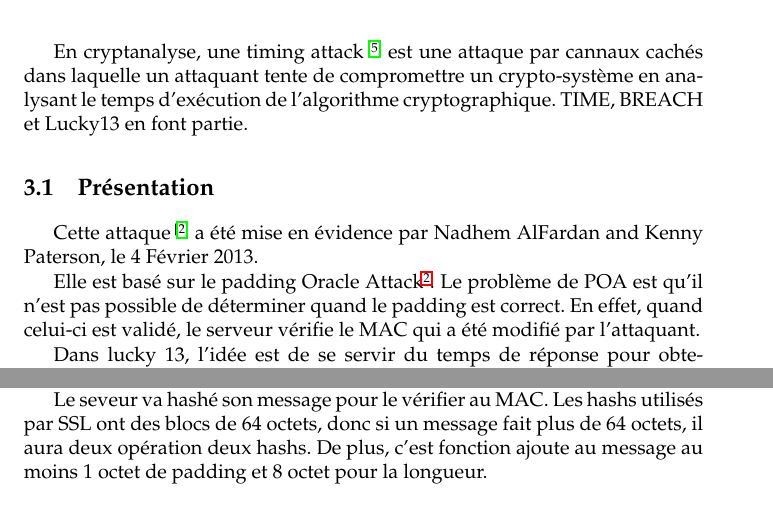
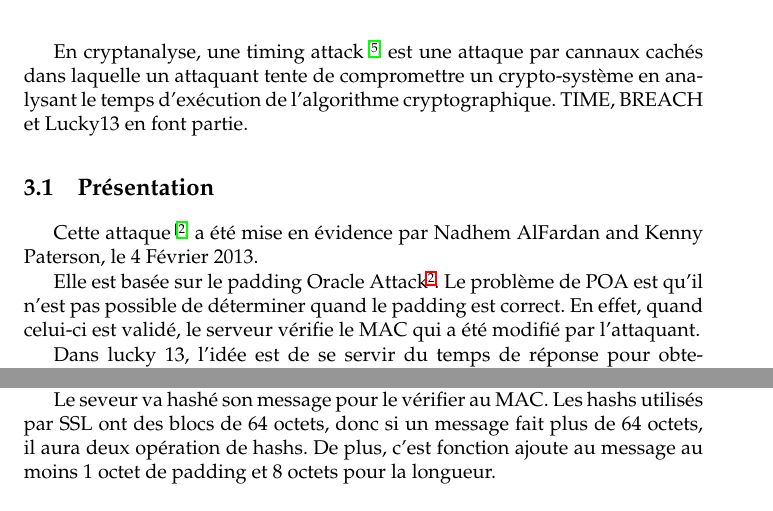
Before and after one commit to StewieSuivant/Programmation-SSL, a LaTeX thesis (Rapport/RapportProjetM2.tex, which reads Rapport/Lucky_13.tex): two parts of page 13 of 37, joined at a grey line, cut so that both start at the same text. Compiled offline with pdfLaTeX.

Commit message:
Rapport : correction des fautes sur Lucky13

```diff
--- a/Rapport/Lucky_13.tex
+++ b/Rapport/Lucky_13.tex
@@ -10,7 +10,7 @@ de l'algorithme cryptographique. TIME, BREACH  et Lucky13 en font partie.
 
 Cette attaque\up{\cite{article:study}} a été mise en évidence par Nadhem AlFardan and Kenny Paterson, le 4 Février 2013.
 
-Elle est basé sur le padding Oracle Attack\up{\ref{chapter:poa}}. Le problème de POA est qu'il n'est pas possible de déterminer
+Elle est basée sur le padding Oracle Attack\up{\ref{chapter:poa}}. Le problème de POA est qu'il n'est pas possible de déterminer
 quand le padding est correct. En effet, quand celui-ci est validé, le serveur vérifie le MAC qui a été modifié par l'attaquant.
 
 Dans lucky 13, l'idée est de se servir du temps de réponse pour obtenir cette information. C'est une TIMMING-ATTACK.
@@ -34,8 +34,8 @@ Il y a trois cas possible :
 
 Le seveur va hashé son message pour le vérifier au MAC. Les hashs utilisés par SSL
 ont des blocs de 64 octets, donc si un message fait plus de 64 octets, il aura deux
-opération deux hashs. De plus, c'est fonction ajoute au message au moins 1 octet de
-padding et 8 octet pour la longueur.
+opération de hashs. De plus, c'est fonction ajoute au message au moins 1 octet de
+padding et 8 octets pour la longueur.
 
 Dans notre cas, le hash fait 13 + D + 9. Ce qui donne respectivement pour nos trois cas :
 66, 65 et 64 octet. Le troisième aura une seule opération de MAC et deux pour les autres.
```
